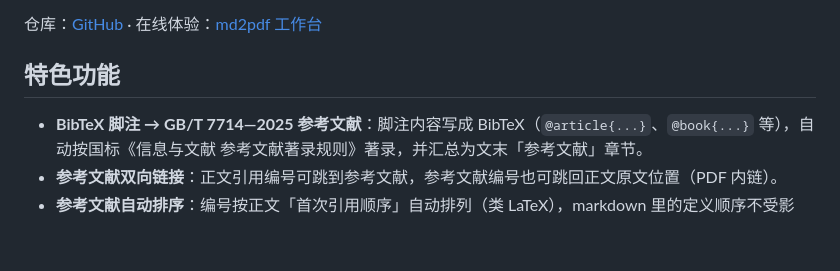
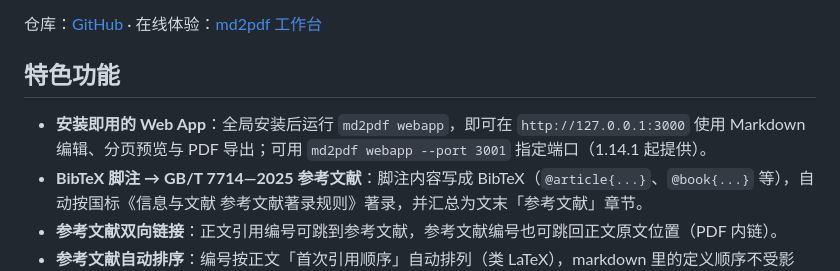
Before and after one commit to jiyeqian/md2pdf, a Markdown page: README.md, the part around one of its changes. GitHub-like rendering; blank space fills up the shorter version.

Commit message:
docs(readme): fix npm showcase links and feature webapp command

```diff
--- a/README.md
+++ b/README.md
@@ -6,6 +6,7 @@
 
 ## 特色功能
 
+- **安装即用的 Web App**：全局安装后运行 `md2pdf webapp`，即可在 `http://127.0.0.1:3000` 使用 Markdown 编辑、分页预览与 PDF 导出；可用 `md2pdf webapp --port 3001` 指定端口（1.14.1 起提供）。
 - **BibTeX 脚注 → GB/T 7714—2025 参考文献**：脚注内容写成 BibTeX（`@article{...}`、`@book{...}` 等），自动按国标《信息与文献 参考文献著录规则》著录，并汇总为文末「参考文献」章节。
 - **参考文献双向链接**：正文引用编号可跳到参考文献，参考文献编号也可跳回正文原文位置（PDF 内链）。
 - **参考文献自动排序**：编号按正文「首次引用顺序」自动排列（类 LaTeX），markdown 里的定义顺序不受影响。
```
Also changed, not shown: other parts of README.md (+2 -2 lines).
